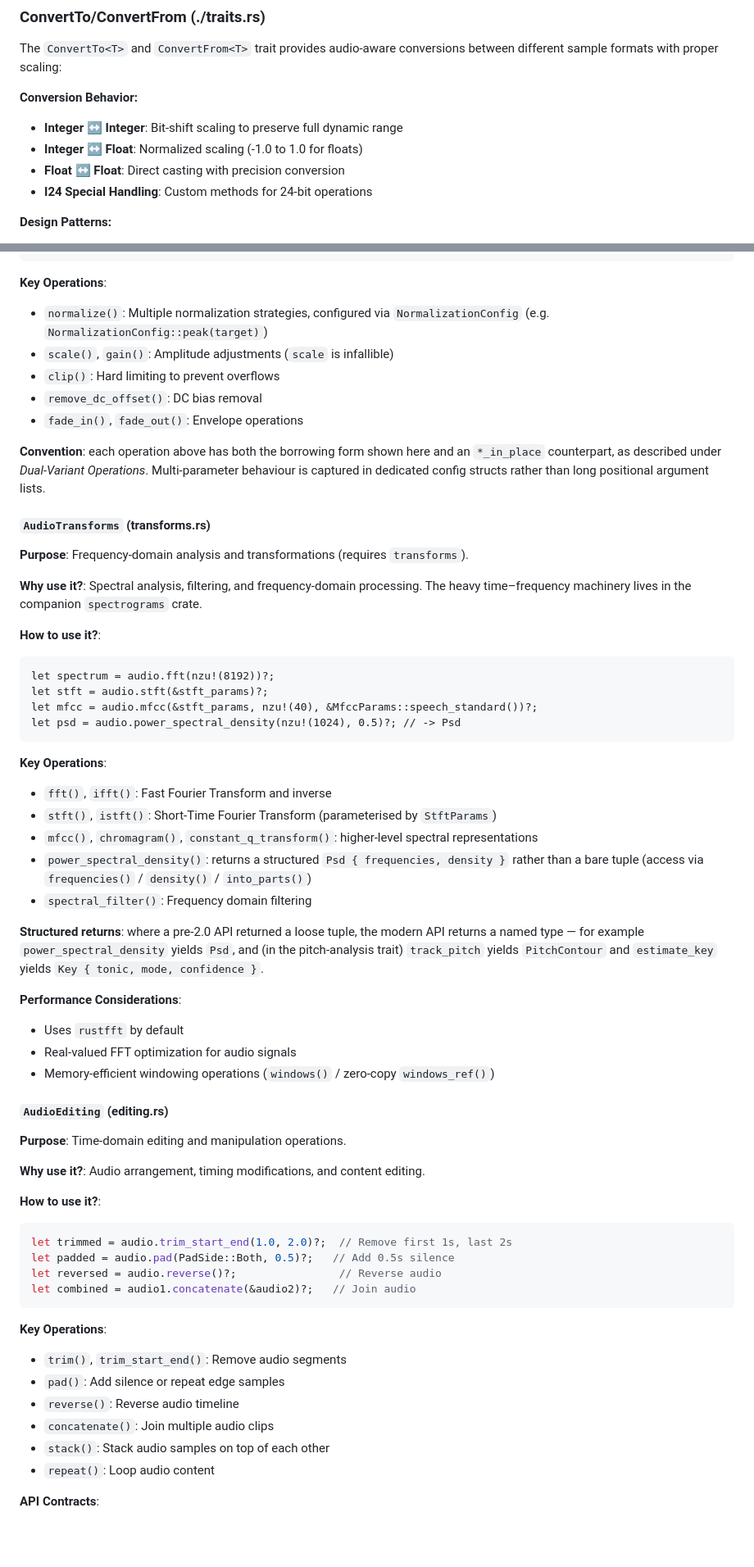
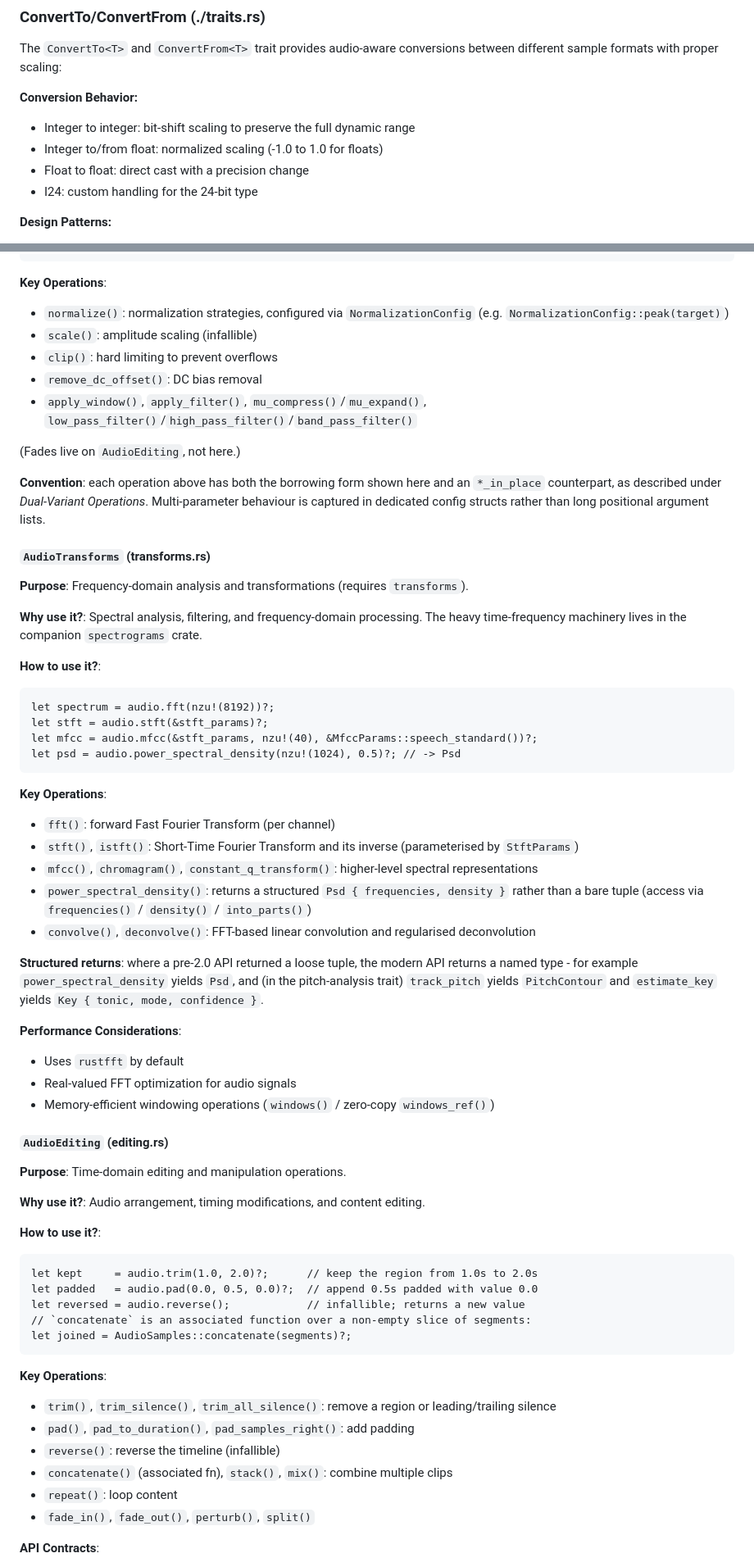
Before and after one commit to jmg049/audio_samples, a Markdown page: documentation/ARCHITECTURE.md, 2 parts joined by grey strips. Shown at 82% size. Drawn GitHub-style; blank space fills up the shorter version.

````diff
--- a/documentation/ARCHITECTURE.md
+++ b/documentation/ARCHITECTURE.md
@@ -81,10 +81,10 @@ The `ConvertTo<T>` and `ConvertFrom<T>` trait provides audio-aware conversions b
 
 **Conversion Behavior:**
 
-- **Integer ↔ Integer**: Bit-shift scaling to preserve full dynamic range
-- **Integer ↔ Float**: Normalized scaling (-1.0 to 1.0 for floats)
-- **Float ↔ Float**: Direct casting with precision conversion
-- **I24 Special Handling**: Custom methods for 24-bit operations
+- Integer to integer: bit-shift scaling to preserve the full dynamic range
+- Integer to/from float: normalized scaling (-1.0 to 1.0 for floats)
+- Float to float: direct cast with a precision change
+- I24: custom handling for the 24-bit type
 
 **Design Patterns:**
 
@@ -354,11 +354,13 @@ buf.scale_in_place(0.8);
 
 **Key Operations**:
 
-- `normalize()`: Multiple normalization strategies, configured via `NormalizationConfig` (e.g. `NormalizationConfig::peak(target)`)
-- `scale()`, `gain()`: Amplitude adjustments (`scale` is infallible)
-- `clip()`: Hard limiting to prevent overflows
+- `normalize()`: normalization strategies, configured via `NormalizationConfig` (e.g. `NormalizationConfig::peak(target)`)
+- `scale()`: amplitude scaling (infallible)
+- `clip()`: hard limiting to prevent overflows
 - `remove_dc_offset()`: DC bias removal
-- `fade_in()`, `fade_out()`: Envelope operations
+- `apply_window()`, `apply_filter()`, `mu_compress()`/`mu_expand()`, `low_pass_filter()`/`high_pass_filter()`/`band_pass_filter()`
+
+(Fades live on `AudioEditing`, not here.)
 
 **Convention**: each operation above has both the borrowing form shown here and an `*_in_place` counterpart, as described under *Dual-Variant Operations*. Multi-parameter behaviour is captured in dedicated config structs rather than long positional argument lists.
 
@@ -366,7 +368,7 @@ buf.scale_in_place(0.8);
 
 **Purpose**: Frequency-domain analysis and transformations (requires `transforms`).
 
-**Why use it?**: Spectral analysis, filtering, and frequency-domain processing. The heavy time–frequency machinery lives in the companion `spectrograms` crate.
+**Why use it?**: Spectral analysis, filtering, and frequency-domain processing. The heavy time-frequency machinery lives in the companion `spectrograms` crate.
 
 **How to use it?**:
 
@@ -379,13 +381,13 @@ let psd = audio.power_spectral_density(nzu!(1024), 0.5)?; // -> Psd
 
 **Key Operations**:
 
-- `fft()`, `ifft()`: Fast Fourier Transform and inverse
-- `stft()`, `istft()`: Short-Time Fourier Transform (parameterised by `StftParams`)
+- `fft()`: forward Fast Fourier Transform (per channel)
+- `stft()`, `istft()`: Short-Time Fourier Transform and its inverse (parameterised by `StftParams`)
 - `mfcc()`, `chromagram()`, `constant_q_transform()`: higher-level spectral representations
 - `power_spectral_density()`: returns a structured `Psd { frequencies, density }` rather than a bare tuple (access via `frequencies()` / `density()` / `into_parts()`)
-- `spectral_filter()`: Frequency domain filtering
+- `convolve()`, `deconvolve()`: FFT-based linear convolution and regularised deconvolution
 
-**Structured returns**: where a pre-2.0 API returned a loose tuple, the modern API returns a named type — for example `power_spectral_density` yields `Psd`, and (in the pitch-analysis trait) `track_pitch` yields `PitchContour` and `estimate_key` yields `Key { tonic, mode, confidence }`.
+**Structured returns**: where a pre-2.0 API returned a loose tuple, the modern API returns a named type - for example `power_spectral_density` yields `Psd`, and (in the pitch-analysis trait) `track_pitch` yields `PitchContour` and `estimate_key` yields `Key { tonic, mode, confidence }`.
 
 **Performance Considerations**:
 
@@ -401,21 +403,22 @@ let psd = audio.power_spectral_density(nzu!(1024), 0.5)?; // -> Psd
 
 **How to use it?**:
 
-```rust
-let trimmed = audio.trim_start_end(1.0, 2.0)?;  // Remove first 1s, last 2s
-let padded = audio.pad(PadSide::Both, 0.5)?;   // Add 0.5s silence
-let reversed = audio.reverse()?;                // Reverse audio
-let combined = audio1.concatenate(&audio2)?;   // Join audio
+```rust,ignore
+let kept     = audio.trim(1.0, 2.0)?;      // keep the region from 1.0s to 2.0s
+let padded   = audio.pad(0.0, 0.5, 0.0)?;  // append 0.5s padded with value 0.0
+let reversed = audio.reverse();            // infallible; returns a new value
+// `concatenate` is an associated function over a non-empty slice of segments:
+let joined = AudioSamples::concatenate(segments)?;
 ```
 
 **Key Operations**:
 
-- `trim()`, `trim_start_end()`: Remove audio segments
-- `pad()`: Add silence or repeat edge samples
-- `reverse()`: Reverse audio timeline
-- `concatenate()`: Join multiple audio clips
-- `stack()`: Stack audio samples on top of each other
-- `repeat()`: Loop audio content
+- `trim()`, `trim_silence()`, `trim_all_silence()`: remove a region or leading/trailing silence
+- `pad()`, `pad_to_duration()`, `pad_samples_right()`: add padding
+- `reverse()`: reverse the timeline (infallible)
+- `concatenate()` (associated fn), `stack()`, `mix()`: combine multiple clips
+- `repeat()`: loop content
+- `fade_in()`, `fade_out()`, `perturb()`, `split()`
 
 **API Contracts**:
 
````
Also changed, not shown: other parts of documentation/ARCHITECTURE.md (+38 -70 lines).
